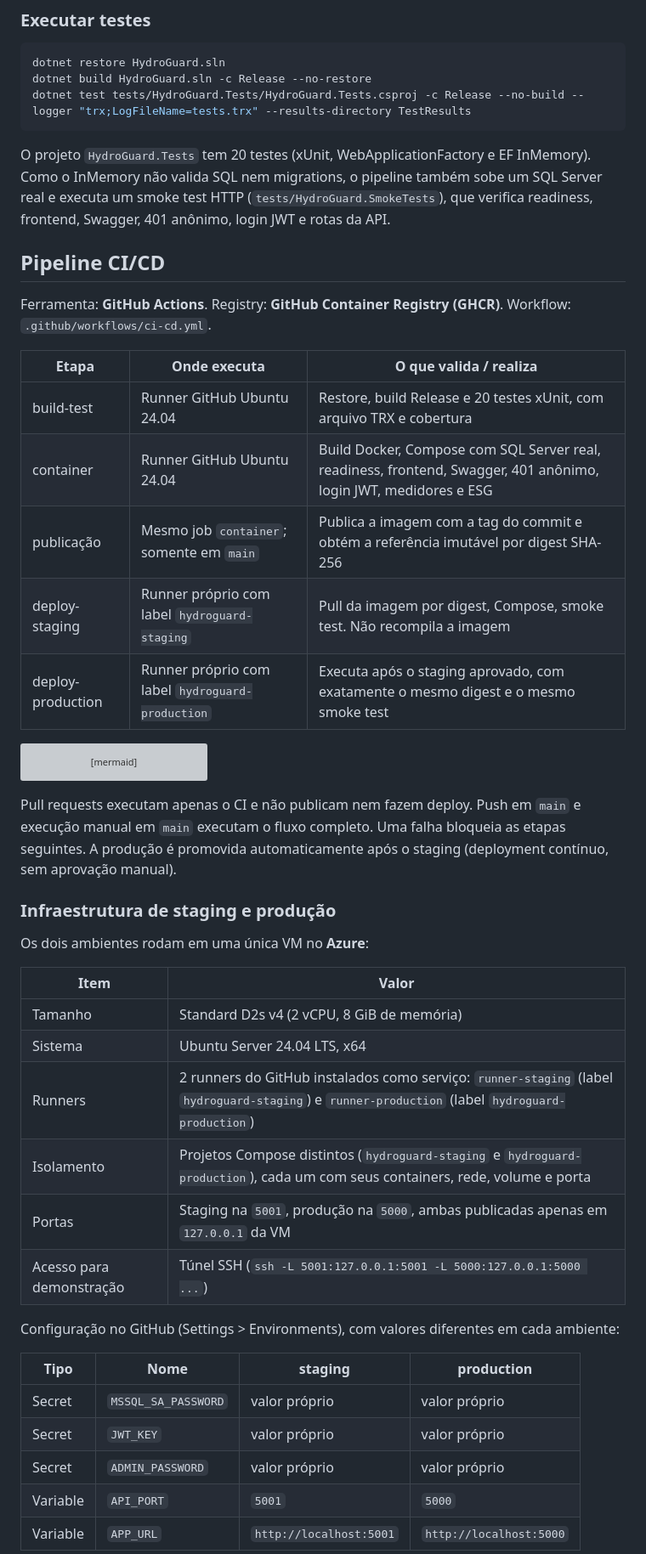
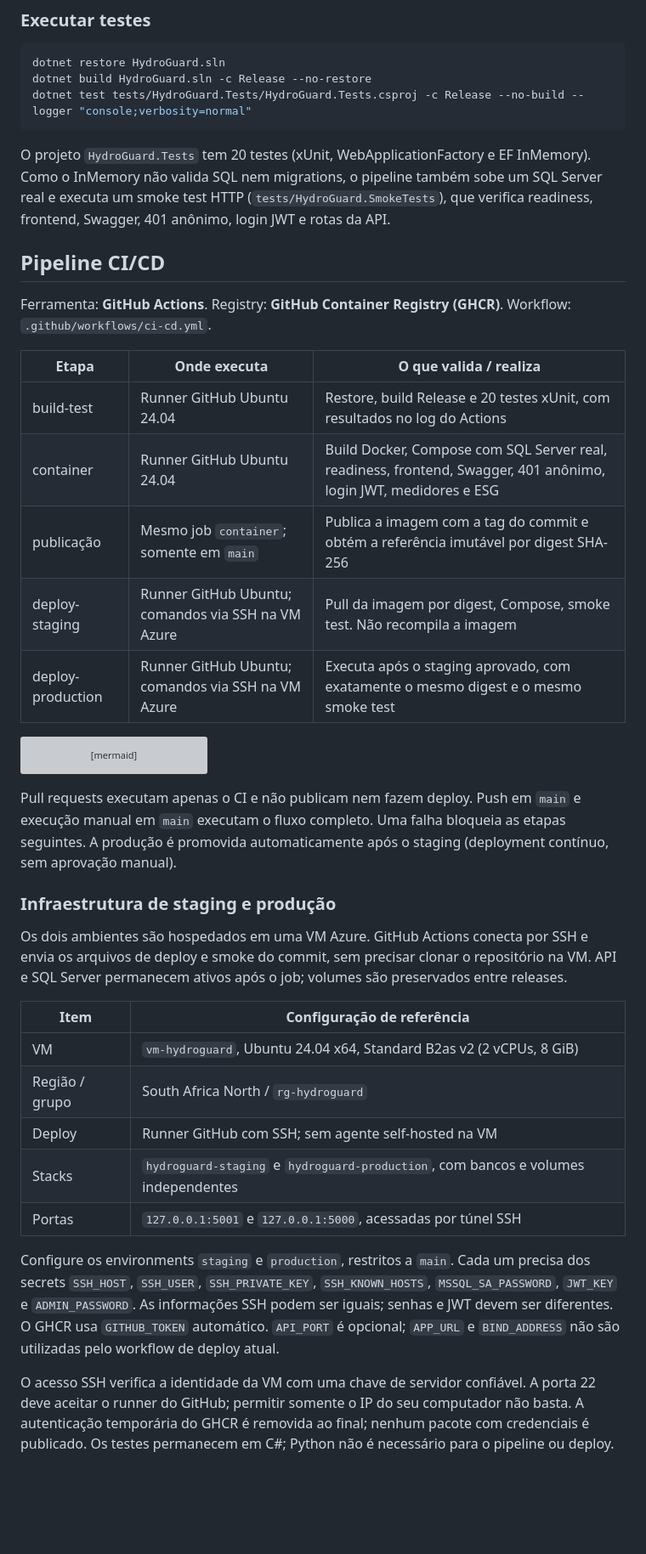
Before and after one commit to felipemm-santos/HydroGuard, a Markdown page: README.md, the part around one of its changes. Shown at 85% size. Drawn GitHub-style; blank space fills up the shorter version; grey boxes are pictures that could not be loaded.

Commit message:
docs: documentar configuracao e validacao do deploy na Azure

````diff
--- a/README.md
+++ b/README.md
@@ -42,7 +44,7 @@ Não use `down --volumes` em staging/produção: isso apaga os dados. O pipeline
 ```bash
 dotnet restore HydroGuard.sln
 dotnet build HydroGuard.sln -c Release --no-restore
-dotnet test tests/HydroGuard.Tests/HydroGuard.Tests.csproj -c Release --no-build --logger "trx;LogFileName=tests.trx" --results-directory TestResults
+dotnet test tests/HydroGuard.Tests/HydroGuard.Tests.csproj -c Release --no-build --logger "console;verbosity=normal"
 ```
 
 O projeto `HydroGuard.Tests` tem 20 testes (xUnit, WebApplicationFactory e EF InMemory). Como o InMemory não valida SQL nem migrations, o pipeline também sobe um SQL Server real e executa um smoke test HTTP (`tests/HydroGuard.SmokeTests`), que verifica readiness, frontend, Swagger, 401 anônimo, login JWT e rotas da API.
@@ -53,11 +55,11 @@ Ferramenta: **GitHub Actions**. Registry: **GitHub Container Registry (GHCR)**.
 
 | Etapa | Onde executa | O que valida / realiza |
 | --- | --- | --- |
-| build-test | Runner GitHub Ubuntu 24.04 | Restore, build Release e 20 testes xUnit, com arquivo TRX e cobertura |
+| build-test | Runner GitHub Ubuntu 24.04 | Restore, build Release e 20 testes xUnit, com resultados no log do Actions |
 | container | Runner GitHub Ubuntu 24.04 | Build Docker, Compose com SQL Server real, readiness, frontend, Swagger, 401 anônimo, login JWT, medidores e ESG |
 | publicação | Mesmo job `container`; somente em `main` | Publica a imagem com a tag do commit e obtém a referência imutável por digest SHA-256 |
-| deploy-staging | Runner próprio com label `hydroguard-staging` | Pull da imagem por digest, Compose, smoke test. Não recompila a imagem |
-| deploy-production | Runner próprio com label `hydroguard-production` | Executa após o staging aprovado, com exatamente o mesmo digest e o mesmo smoke test |
+| deploy-staging | Runner GitHub Ubuntu; comandos via SSH na VM Azure | Pull da imagem por digest, Compose, smoke test. Não recompila a imagem |
+| deploy-production | Runner GitHub Ubuntu; comandos via SSH na VM Azure | Executa após o staging aprovado, com exatamente o mesmo digest e o mesmo smoke test |
 
 ```mermaid
 flowchart TD
@@ -74,24 +76,17 @@ Pull requests executam apenas o CI e não publicam nem fazem deploy. Push em `ma
 
 ### Infraestrutura de staging e produção
 
-Os dois ambientes rodam em uma única VM no **Azure**:
+Os dois ambientes são hospedados em uma VM Azure. GitHub Actions conecta por SSH e envia os arquivos de deploy e smoke do commit, sem precisar clonar o repositório na VM. API e SQL Server permanecem ativos após o job; volumes são preservados entre releases.
 
-| Item | Valor |
+| Item | Configuração de referência |
 | --- | --- |
-| Tamanho | Standard D2s v4 (2 vCPU, 8 GiB de memória) |
-| Sistema | Ubuntu Server 24.04 LTS, x64 |
-| Runners | 2 runners do GitHub instalados como serviço: `runner-staging` (label `hydroguard-staging`) e `runner-production` (label `hydroguard-production`) |
-| Isolamento | Projetos Compose distintos (`hydroguard-staging` e `hydroguard-production`), cada um com seus containers, rede, volume e porta |
-| Portas | Staging na `5001`, produção na `5000`, ambas publicadas apenas em `127.0.0.1` da VM |
-| Acesso para demonstração | Túnel SSH (`ssh -L 5001:127.0.0.1:5001 -L 5000:127.0.0.1:5000 ...`) |
+| VM | `vm-hydroguard`, Ubuntu 24.04 x64, Standard B2as v2 (2 vCPUs, 8 GiB) |
+| Região / grupo | South Africa North / `rg-hydroguard` |
+| Deploy | Runner GitHub com SSH; sem agente self-hosted na VM |
+| Stacks | `hydroguard-staging` e `hydroguard-production`, com bancos e volumes independentes |
+| Portas | `127.0.0.1:5001` e `127.0.0.1:5000`, acessadas por túnel SSH |
 
-Configuração no GitHub (Settings > Environments), com valores diferentes em cada ambiente:
+Configure os environments `staging` e `production`, restritos a `main`. Cada um precisa dos secrets `SSH_HOST`, `SSH_USER`, `SSH_PRIVATE_KEY`, `SSH_KNOWN_HOSTS`, `MSSQL_SA_PASSWORD`, `JWT_KEY` e `ADMIN_PASSWORD`. As informações SSH podem ser iguais; senhas e JWT devem ser diferentes. O GHCR usa `GITHUB_TOKEN` automático. `API_PORT` é opcional; `APP_URL` e `BIND_ADDRESS` não são utilizadas pelo workflow de deploy atual.
 
-| Tipo | Nome | staging | production |
-| --- | --- | --- | --- |
-| Secret | `MSSQL_SA_PASSWORD` | valor próprio | valor próprio |
-| Secret | `JWT_KEY` | valor próprio | valor próprio |
-| Secret | `ADMIN_PASSWORD` | valor próprio | valor próprio |
-| Variable | `API_PORT` | `5001` | `5000` |
-| Variable | `APP_URL` | `http://localhost:5001` | `http://localhost:5000` |
+O acesso SSH verifica a identidade da VM com uma chave de servidor confiável. A porta 22 deve aceitar o runner do GitHub; permitir somente o IP do seu computador não basta. A autenticação temporária do GHCR é removida ao final; nenhum pacote com credenciais é publicado. Os testes permanecem em C#; Python não é necessário para o pipeline ou deploy.
 
````
Also changed, not shown: other parts of README.md (+23 -19 lines), docs/DEPLOY-AZURE.md (added, +189 -0 lines).
